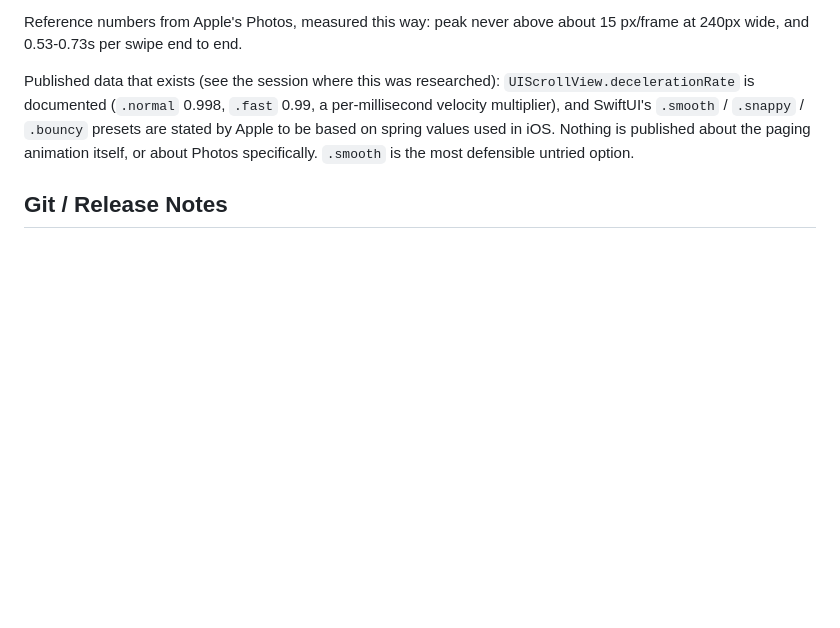
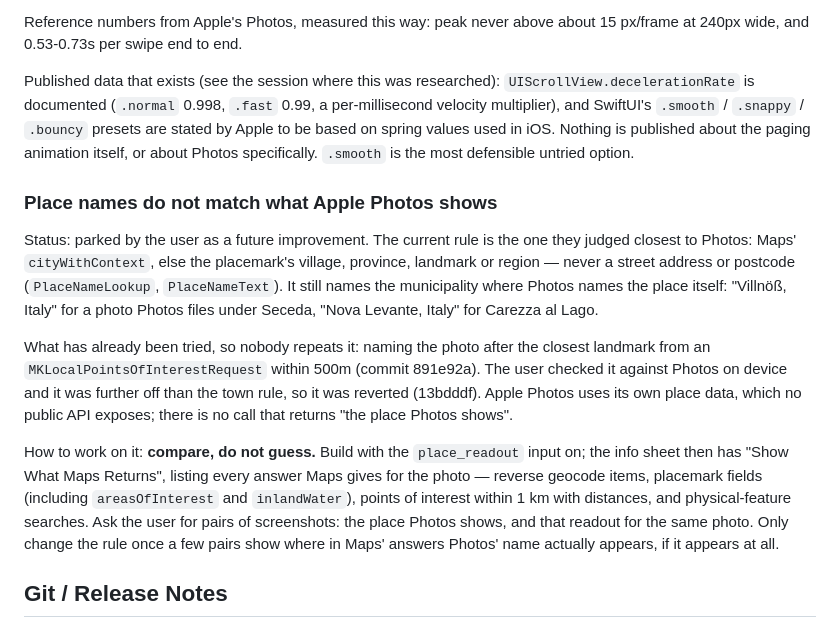
Before and after one commit to Pulpers859/TimeCapsule, a Markdown page: PROJECT_HANDOFF.md, the part around the change. GitHub-like rendering; blank space fills up the shorter version.

Commit message:
Park place naming as an open item, with what was tried and how to resume
Co-Authored-By: Claude Opus 5.5 <noreply@anthropic.com>
Claude-Session: https://claude.ai/code/session_01AWuXZJMHDFwh28mR83caBw

```diff
--- a/PROJECT_HANDOFF.md
+++ b/PROJECT_HANDOFF.md
@@ -269,6 +269,31 @@ a per-millisecond velocity multiplier), and SwiftUI's `.smooth` / `.snappy` /
 iOS. Nothing is published about the paging animation itself, or about
 Photos specifically. `.smooth` is the most defensible untried option.
 
+### Place names do not match what Apple Photos shows
+
+Status: parked by the user as a future improvement. The current rule is the
+one they judged closest to Photos: Maps' `cityWithContext`, else the
+placemark's village, province, landmark or region — never a street address
+or postcode (`PlaceNameLookup`, `PlaceNameText`). It still names the
+municipality where Photos names the place itself: "Villnöß, Italy" for a
+photo Photos files under Seceda, "Nova Levante, Italy" for Carezza al Lago.
+
+What has already been tried, so nobody repeats it: naming the photo after
+the closest landmark from an `MKLocalPointsOfInterestRequest` within 500m
+(commit 891e92a). The user checked it against Photos on device and it was
+further off than the town rule, so it was reverted (13bdddf). Apple Photos
+uses its own place data, which no public API exposes; there is no call that
+returns "the place Photos shows".
+
+How to work on it: **compare, do not guess.** Build with the
+`place_readout` input on; the info sheet then has "Show What Maps Returns",
+listing every answer Maps gives for the photo — reverse geocode items,
+placemark fields (including `areasOfInterest` and `inlandWater`), points of
+interest within 1 km with distances, and physical-feature searches. Ask the
+user for pairs of screenshots: the place Photos shows, and that readout for
+the same photo. Only change the rule once a few pairs show where in Maps'
+answers Photos' name actually appears, if it appears at all.
+
 ## Git / Release Notes
 - Preferred everyday flow:
   - `git st`
```
